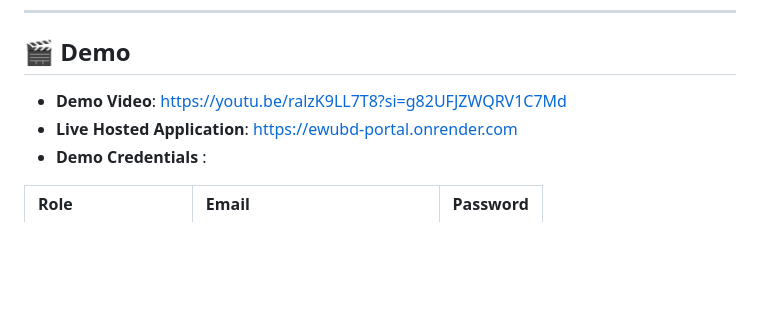
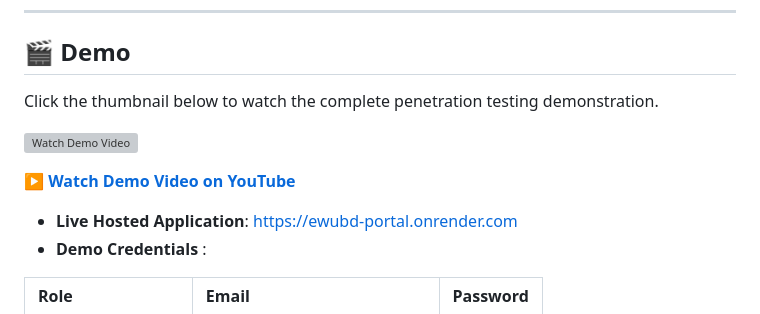
Before and after one commit to itsme-belal/EWU-Portal-System, a Markdown page: README.md, the part around the change. Drawn GitHub-style; blank space fills up the shorter version; grey boxes are pictures that could not be loaded.

```diff
--- a/README.md
+++ b/README.md
@@ -261,7 +261,11 @@ Beyond registration, the portal consolidates major academic and administrative s
 
 ## 🎬 Demo
 
-- **Demo Video**: https://youtu.be/ralzK9LL7T8?si=g82UFJZWQRV1C7Md
+Click the thumbnail below to watch the complete penetration testing demonstration.
+
+[![Watch Demo Video](https://img.youtube.com/vi/wSJx03No1XA/maxresdefault.jpg)](https://youtu.be/wSJx03No1XA)
+
+**▶️ [Watch Demo Video on YouTube](https://youtu.be/wSJx03No1XA)**
 - **Live Hosted Application**: [https://ewubd-portal.onrender.com](https://ewubd-portal.onrender.app)
 - **Demo Credentials** :
 
```
